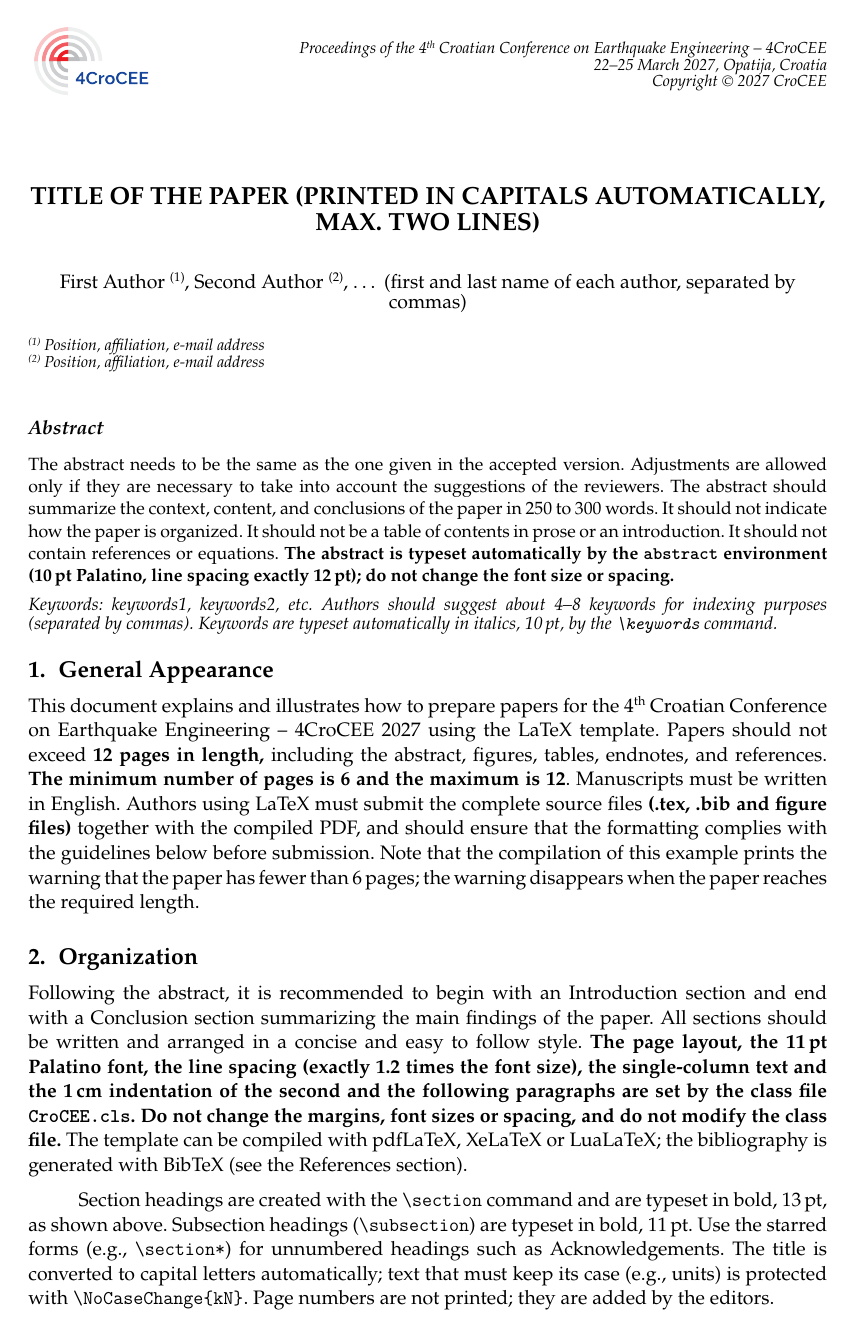
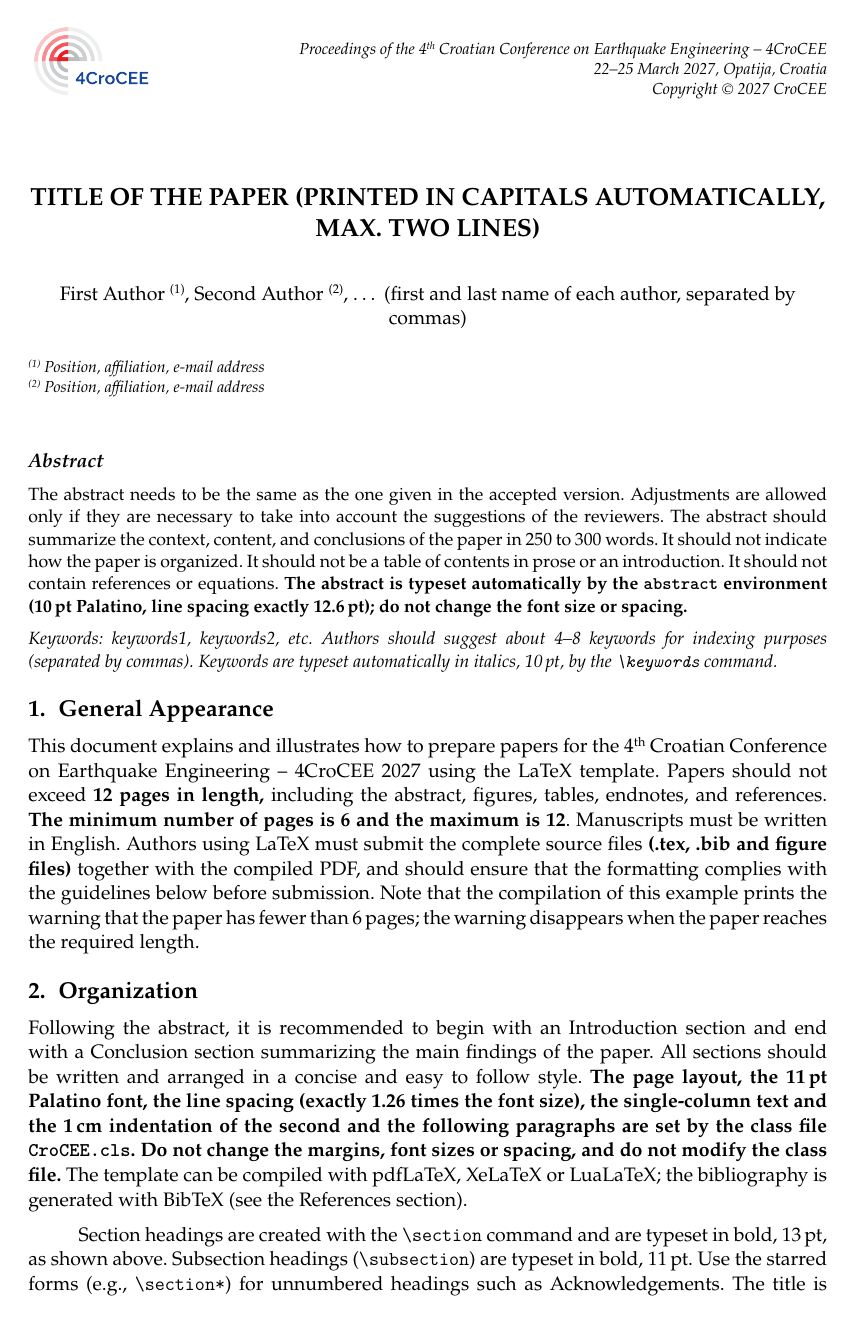
Before and after one commit to mgrubisic/CroCEE_TeX_Template, a LaTeX document (CroCEE_FullPaper.tex, which reads Definitions/CroCEE.cls, Definitions/conference.cfg, Definitions/packages.tex): page 1 of 4 before the commit and page 1 of 5 after it. Compiled offline with pdfLaTeX.

Commit message:
Update predloška

```diff
--- a/CroCEE_FullPaper.tex
+++ b/CroCEE_FullPaper.tex
@@ -39,18 +40,18 @@
 \maketitle
 
 \begin{abstract}
-The abstract needs to be the same as the one given in the accepted version. Adjustments are allowed only if they are necessary to take into account the suggestions of the reviewers. The abstract should summarize the context, content, and conclusions of the paper in 250 to 300 words. It should not indicate how the paper is organized. It should not be a table of contents in prose or an introduction. It should not contain references or equations. \textbf{The abstract is typeset automatically by the \texttt{abstract} environment (10\,pt Palatino, line spacing exactly 12\,pt); do not change the font size or spacing.}
+The abstract needs to be the same as the one given in the accepted version. Adjustments are allowed only if they are necessary to take into account the suggestions of the reviewers. The abstract should summarize the context, content, and conclusions of the paper in 250 to 300 words. It should not indicate how the paper is organized. It should not be a table of contents in prose or an introduction. It should not contain references or equations. \textbf{The abstract is typeset automatically by the \texttt{abstract} environment (10\,pt Palatino, line spacing exactly 12.6\,pt); do not change the font size or spacing.}
 \end{abstract}
 
 \keywords{keywords1, keywords2, etc. Authors should suggest about 4--8 keywords for indexing purposes (separated by commas). Keywords are typeset automatically in italics, 10\,pt, by the \texttt{\textbackslash keywords} command.}
 
 \section{General Appearance}
 
-This document explains and illustrates how to prepare papers for the 4\textsuperscript{th} Croatian Conference on Earthquake Engineering -- 4CroCEE 2027 using the LaTeX template. Papers should not exceed \textbf{12 pages in length,} including the abstract, figures, tables, endnotes, and references. \textbf{The minimum number of pages is 6 and the maximum is 12}. Manuscripts must be written in English. Authors using LaTeX must submit the complete source files \textbf{(.tex, .bib and figure files)} together with the compiled PDF, and should ensure that the formatting complies with the guidelines below before submission. Note that the compilation of this example prints the warning that the paper has fewer than 6 pages; the warning disappears when the paper reaches the required length.
+This document explains and illustrates how to prepare papers for the \ConfFullName{} -- \ConfShort{} \ConfYear{} using the LaTeX template. Papers should not exceed \textbf{12 pages in length,} including the abstract, figures, tables, endnotes, and references. \textbf{The minimum number of pages is 6 and the maximum is 12}. Manuscripts must be written in English. Authors using LaTeX must submit the complete source files \textbf{(.tex, .bib and figure files)} together with the compiled PDF, and should ensure that the formatting complies with the guidelines below before submission. Note that the compilation of this example prints the warning that the paper has fewer than 6 pages; the warning disappears when the paper reaches the required length.
 
 \section{Organization}
 
-Following the abstract, it is recommended to begin with an Introduction section and end with a Conclusion section summarizing the main findings of the paper. All sections should be written and arranged in a concise and easy to follow style. \textbf{The page layout, the 11\,pt Palatino font, the line spacing (exactly 1.2 times the font size), the single-column text and the 1\,cm indentation of the second and the following paragraphs are set by the class file \texttt{CroCEE.cls}. Do not change the margins, font sizes or spacing, and do not modify the class file.} The template can be compiled with pdfLaTeX, XeLaTeX or LuaLaTeX; the bibliography is generated with BibTeX (see the References section).
+Following the abstract, it is recommended to begin with an Introduction section and end with a Conclusion section summarizing the main findings of the paper. All sections should be written and arranged in a concise and easy to follow style. \textbf{The page layout, the 11\,pt Palatino font, the line spacing (exactly 1.26 times the font size), the single-column text and the 1\,cm indentation of the second and the following paragraphs are set by the class file \texttt{CroCEE.cls}. Do not change the margins, font sizes or spacing, and do not modify the class file.} The template can be compiled with pdfLaTeX, XeLaTeX or LuaLaTeX; the bibliography is generated with BibTeX (see the References section).
 
 Section headings are created with the \texttt{\textbackslash section} command and are typeset in bold, 13\,pt, as shown above. Subsection headings (\texttt{\textbackslash subsection}) are typeset in bold, 11\,pt. Use the starred forms (e.g., \texttt{\textbackslash section*}) for unnumbered headings such as Acknowledgements. The title is converted to capital letters automatically; text that must keep its case (e.g., units) is protected with \texttt{\textbackslash NoCaseChange\{kN\}}. Page numbers are not printed; they are added by the editors.
 
--- a/Definitions/CroCEE.cls
+++ b/Definitions/CroCEE.cls
@@ -24,32 +28,37 @@
 %%  \crocee@recalculate. Parameters can be edited in Section 1 or
 %%  overridden in the document preamble using \croceesetup{key=value}.
 %% =====================================================================
-%% Required: LaTeX kernel 2022-06-01 or newer (TeX Live 2022+, MiKTeX 22.7+,
-%% Overleaf). Reasons: \fpeval (kernel since 2022-06) and the hook system
-%% (\AddToHook with shipout/background, para/begin, env/.../after).
-\NeedsTeXFormat{LaTeX2e}[2022/06/01]
-\ProvidesClass{CroCEE}[2026/10/28 v6.1 4CroCEE paper class (Palatino, exact line spacing)]
+%% Required: LaTeX kernel 2021-06-01 or newer (TeX Live 2021+, MiKTeX 21.6+,
+%% Overleaf) for the hook system (\AddToHook with shipout/background,
+%% para/begin, env/.../after). \fpeval is in the kernel since 2022-06; on
+%% older kernels the xfp package provides it (harmless wrapper on newer ones).
+\NeedsTeXFormat{LaTeX2e}[2021/06/01]
+\ProvidesClass{Definitions/CroCEE}[2026/10/29 v6.2 CroCEE paper class (Palatino, exact line spacing)]
+\RequirePackage{xfp}
 
 %% =====================================================================
 %%  1. MASTER CONFIGURATION PARAMETERS (SINGLE SOURCE OF TRUTH)
 %% =====================================================================
 
 %% --- 1.1 Line Metrics
-%% The Word template uses "Exactly" line spacing of 1.2 x font size for
-%% every style (11 pt -> 13.2 pt, 10 pt -> 12 pt, 9 pt -> 10.8 pt, ...).
-%% Word keeps the font descent (Palatino Linotype: 0.285 x size) at the
-%% bottom of the line box and takes the rest from the top, so the ascent
-%% of the line box is pitch - descent.
-\def\crocee@lh{1.05}               % line pitch / font size (Word "Exactly")
-\def\crocee@desc{0.285}            % descent of the line box / font size {0.285}
-\def\crocee@asc{0.915}             % ascent of the line box = lh - desc {0.915}
+%% The Word template uses "Exactly" line spacing of 1.26 x font size for
+%% every style (11 pt -> 13.86 pt, 10 pt -> 12.6 pt, 9 pt -> 11.34 pt,
+%% 13 pt -> 16.38 pt, 14 pt -> 17.64 pt). Word keeps the font descent
+%% (Palatino Linotype: 0.285 x size) at the bottom of the line box and takes
+%% the rest from the top, so the ascent of the line box is pitch - descent.
+%% (lh = 1.26 with mult = 1.0 is the "exact" model; lh = 1.05 with mult = 1.2
+%% would give the same pitch but the extra-space-below model of Word's
+%% "multiple" spacing, which does not match "Exactly".)
+\def\crocee@lh{1.26}               % line pitch / font size (Word "Exactly")
+\def\crocee@desc{0.285}            % descent of the line box / font size
+\def\crocee@asc{0.975}             % ascent of the line box = lh - desc
 
 %% --- 1.2 Line Spacing Multipliers (1.0 = the exact pitch above)
-\def\crocee@mult{1.2}               % body text (\normalsize) line spacing multiple
-\def\crocee@mult@abstract{1.2}       % abstract body line spacing multiple
-\def\crocee@mult@caption{1.2}        % figure/table captions line spacing multiple
-\def\crocee@mult@table{1.2}          % table cells line spacing multiple
-\def\crocee@mult@bib{1.2}            % references list line spacing multiple
+\def\crocee@mult{1.0}               % body text (\normalsize) line spacing multiple
+\def\crocee@mult@abstract{1.0}       % abstract body line spacing multiple
+\def\crocee@mult@caption{1.0}        % figure/table captions line spacing multiple
+\def\crocee@mult@table{1.0}          % table cells line spacing multiple
+\def\crocee@mult@bib{1.0}            % references list line spacing multiple
 
 %% --- 1.3 Base Font Size Scale (in Word points: 1 bp = 1.00375 pt)
 \def\crocee@sz@tiny{6}
@@ -432,34 +441,59 @@
 %% =====================================================================
 %%  7. HEADER & FOOTER
 %% =====================================================================
-\definecolor{croceelink}{RGB}{5, 99, 193} % Word hyperlink plava (ili koristi 'blue')
-%% \definecolor{croceelink}{RGB}{10, 50, 200} % Word hyperlink plava (ili koristi 'blue')
-
-\AddToHook{begindocument/before}{%
-  \@ifpackageloaded{hyperref}{}{\RequirePackage{hyperref}}%
-  \hypersetup{
-    colorlinks=true,
-    linkcolor=black,      % interne poveznice (slike, tablice, jednadžbe) ostaju crne
-    citecolor=black,      % citati [1] ostaju crni
-    filecolor=black,
-    urlcolor=croceelink,  % svi \url{...} (uključujući \paperdoi) postaju plavi
-    pdfstartview=FitH,
-    pdftitle={\crocee@pdftitle},
-    pdfauthor={\crocee@pdfauthor},
-    pdfsubject={4th Croatian Conference on Earthquake Engineering - 4CroCEE},
-    pdflang={en-US}}%
-  \urlstyle{same}}
+\RequirePackage{xcolor}
+\definecolor{croceelink}{RGB}{5, 99, 193} % Word hyperlink blue (used for URLs, see Section 14)
 
 \RequirePackage{graphicx}
+%% ---- conference data (keys; defaults = 4CroCEE 2027) ----------------
+%%   \croceeconference{edition=4, ordinal=th, name={Croatian Conference on
+%%     Earthquake Engineering}, acronym=CroCEE, short=4CroCEE,
+%%     dates={22--25 March 2027}, place={Opatija, Croatia}, year=2027,
+%%     copyright=CroCEE, logo=Figures/4CroCEE_logo}
+%% Definitions/conference.cfg (if present) is read after the defaults.
+%% Text macros for the examples: \ConfShort, \ConfYear, \ConfName,
+%% \ConfEdition ("4th"), \ConfFullName ("4th Croatian Conference ...")
+\ExplSyntaxOn
+\keys_define:nn { crocee/conf }
+  {
+    edition   .tl_set:N = \crocee@conf@edition,
+    ordinal   .tl_set:N = \crocee@conf@ordinal,
+    name      .tl_set:N = \crocee@conf@name,
+    acronym   .tl_set:N = \crocee@conf@acronym,
+    short     .tl_set:N = \crocee@conf@short,
+    dates     .tl_set:N = \crocee@conf@dates,
+    place     .tl_set:N = \crocee@conf@place,
+    year      .tl_set:N = \crocee@conf@year,
+    copyright .tl_set:N = \crocee@conf@copyright,
+    logo      .tl_set:N = \crocee@logo,
+  }
+\NewDocumentCommand \croceeconference { m } { \keys_set:nn { crocee/conf } { #1 } }
+\ExplSyntaxOff
+\croceeconference{edition=4, ordinal=th,
+  name={Croatian Conference on Earthquake Engineering}, acronym=CroCEE,
+  short=4CroCEE, dates={22--25 March 2027}, place={Opatija, Croatia},
+  year=2027, copyright=CroCEE, logo=Figures/4CroCEE_logo}
+\InputIfFileExists{Definitions/conference.cfg}{}{}
+\newcommand\ConfEdition{\crocee@conf@edition\textsuperscript{\crocee@conf@ordinal}}
+\newcommand\ConfName{\crocee@conf@name}
+\newcommand\ConfFullName{\ConfEdition\ \crocee@conf@name}
+\newcommand\ConfShort{\crocee@conf@short}
+\newcommand\ConfAcronym{\crocee@conf@acronym}
+\newcommand\ConfYear{\crocee@conf@year}
+\newcommand\ConfDates{\crocee@conf@dates}
+\newcommand\ConfPlace{\crocee@conf@place}
+%% header lines, built from the keys; \croceeheader{..}{..}{..} overrides
+\let\crocee@hdr@custom\relax
 \newcommand\croceeheader[3]{%
-  \gdef\crocee@hdr@a{#1}\gdef\crocee@hdr@b{#2}\gdef\crocee@hdr@c{#3}}
-\croceeheader
-  {Proceedings of the 4\textsuperscript{th} Croatian Conference on
-   Earthquake Engineering -- 4CroCEE}
-  {22--25 March 2027, Opatija, Croatia}
-  {Copyright \textcopyright{} 2027 CroCEE}
+  \gdef\crocee@hdr@a{#1}\gdef\crocee@hdr@b{#2}\gdef\crocee@hdr@c{#3}%
+  \let\crocee@hdr@custom\@empty}
+\newcommand\crocee@sethdr{%
+  \ifx\crocee@hdr@custom\relax
+    \gdef\crocee@hdr@a{Proceedings of the \ConfFullName\ -- \ConfShort}%
+    \gdef\crocee@hdr@b{\ConfDates, \ConfPlace}%
+    \gdef\crocee@hdr@c{Copyright \textcopyright{} \ConfYear\ \crocee@conf@copyright}%
+  \fi}
 \newcommand\croceelogo[1]{\gdef\crocee@logo{#1}}
-\croceelogo{Figures/4CroCEE_logo}
 \newcommand\crocee@logobox{%
   \IfFileExists{\crocee@logo.png}{%
     \includegraphics[width=68.47bp,height=41.67bp]{\crocee@logo.png}%
@@ -483,6 +517,7 @@
     + (#1)*\crocee@lh*\crocee@sz@affil, 2)}}
 \newcommand\crocee@drawheader{%
   \begingroup
+  \crocee@sethdr
   \setlength\unitlength{1bp}%
   \crocee@fs{\crocee@sz@affil}\itshape
   \put(75.43,-28.90){\raisebox{-41.67bp}{\crocee@logobox}}%
@@ -833,12 +868,21 @@
 %% (hidelinks) when the class loads it. The PDF metadata (title, author,
 %% subject, language) are filled in from \title and \author; to override them
 %% use \hypersetup after \begin{document}.
+%% Additional packages: Definitions/packages.tex is read here if it exists
+%% (e.g. tikz, pgfplots) -- before hyperref, which the class loads last.
+\InputIfFileExists{Definitions/packages.tex}{}{}
+
 \AddToHook{begindocument/before}{%
-  \@ifpackageloaded{hyperref}{}{\RequirePackage[hidelinks]{hyperref}}%
+  \@ifpackageloaded{hyperref}{}{%
+    \RequirePackage{hyperref}%
+    % URLs (including the DOI line of the header) in Word's hyperlink blue;
+    % internal links and citations black, no frames
+    \hypersetup{colorlinks=true, linkcolor=black, citecolor=black,
+      filecolor=black, urlcolor=croceelink}}%
   \hypersetup{pdfstartview=FitH,
     pdftitle={\crocee@pdftitle},
     pdfauthor={\crocee@pdfauthor},
-    pdfsubject={4th Croatian Conference on Earthquake Engineering - 4CroCEE},
+    pdfsubject={\crocee@conf@edition\crocee@conf@ordinal\space\crocee@conf@name\space-\space\crocee@conf@short},
     pdflang={en-US}}%
   \urlstyle{same}}
 
--- /dev/null
+++ b/Definitions/conference.cfg
@@ -0,0 +1,15 @@
+%% Definitions/conference.cfg -- conference data for the CroCEE template
+%% Edit this file for a new edition of the conference (and replace the
+%% logo in Figures/). Nothing else in the template has to change.
+\croceeconference{
+  edition   = 4,                        % number of the conference
+  ordinal   = th,                       % suffix: st, nd, rd, th
+  name      = {Croatian Conference on Earthquake Engineering},
+  acronym   = CroCEE,
+  short     = 4CroCEE,                  % used in the header and in the texts
+  dates     = {22--25 March 2027},
+  place     = {Opatija, Croatia},
+  year      = 2027,
+  copyright = CroCEE,                   % "Copyright (c) <year> <copyright>"
+  logo      = Figures/4CroCEE_logo,     % header logo, .png or .pdf, 2.4 x 1.5 cm
+}
--- /dev/null
+++ b/Definitions/packages.tex
@@ -0,0 +1,7 @@
+%% Definitions/packages.tex -- additional LaTeX packages
+%% Loaded automatically by the class (before hyperref). Add \usepackage
+%% lines here if your paper needs more packages; do not load packages
+%% that change fonts, page layout or spacing.
+\usepackage{tikz}
+\usepackage{pgfplots}
+\pgfplotsset{compat=1.18}
```
Also changed, not shown: CroCEE_ExtendedAbstract.tex (+5 -5 lines), CroCEE_ExtendedAbstract.pdf (added), CroCEE_FullPaper.pdf (added), README.md, CroCEE_FullPaper.tex (7 more changed lines), Definitions/CroCEE.cls (10 more changed lines), 1 other file.
